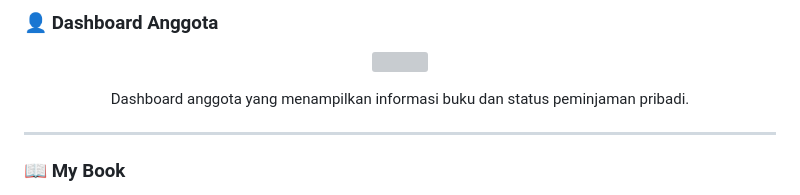
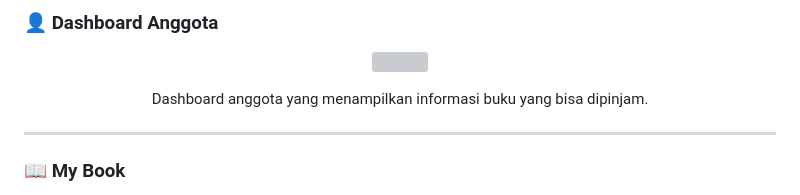
Before and after one commit to anisachoirunisa80-gif/perpustakaan, a Markdown page: README.md, the part around the change. GitHub-like rendering; grey boxes are pictures that could not be loaded.

```diff
--- a/README.md
+++ b/README.md
@@ -98,7 +98,7 @@ Sistem dirancang **sederhana, rapi, dan mudah digunakan**, baik oleh admin maupu
   <img src="foto/Dashboardanggota.png" width="85%">
 </p>
 <p align="center">
-  Dashboard anggota yang menampilkan informasi buku dan status peminjaman pribadi.
+  Dashboard anggota yang menampilkan informasi buku yang bisa dipinjam.
 </p>
 
 ---
```
